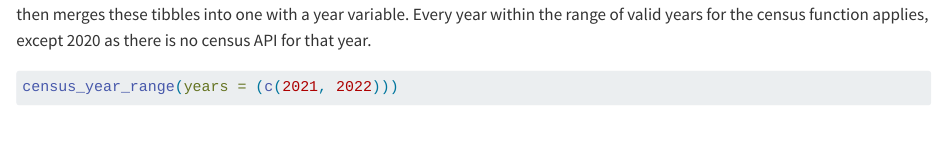
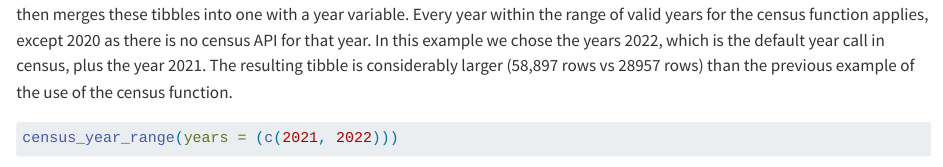
Before and after one commit to rnstrader/Project1, a Quarto document (Narrative & Examples.qmd): the page in a window 1100 px wide, from 1720 px down. Rendered offline with R 4.5, knitr and Pandoc in place of Quarto, with nearby package versions; some code elsewhere in the file could not run offline.

Commit message:
narrative updates

````diff
--- a/Narrative & Examples.qmd
+++ b/Narrative & Examples.qmd
@@ -28,7 +28,7 @@ The census() function will build a URL based on variables specified within the f
 census(num_var = c("AGEP", "JWAP"))
 ```
 
-If we want to look at a range of years, the census_year_range function calls the census function once for each year of interest, then merges these tibbles into one with a year variable. Every year within the range of valid years for the census function applies, except 2020 as there is no census API for that year.
+If we want to look at a range of years, the census_year_range function calls the census function once for each year of interest, then merges these tibbles into one with a year variable. Every year within the range of valid years for the census function applies, except 2020 as there is no census API for that year. In this example we chose the years 2022, which is the default year call in census, plus the year 2021. The resulting tibble is considerably larger (58,897 rows vs 28957 rows) than the previous example of the use of the census function.
 ```{r}
 census_year_range(years = (c(2021, 2022)))
 ```
````
